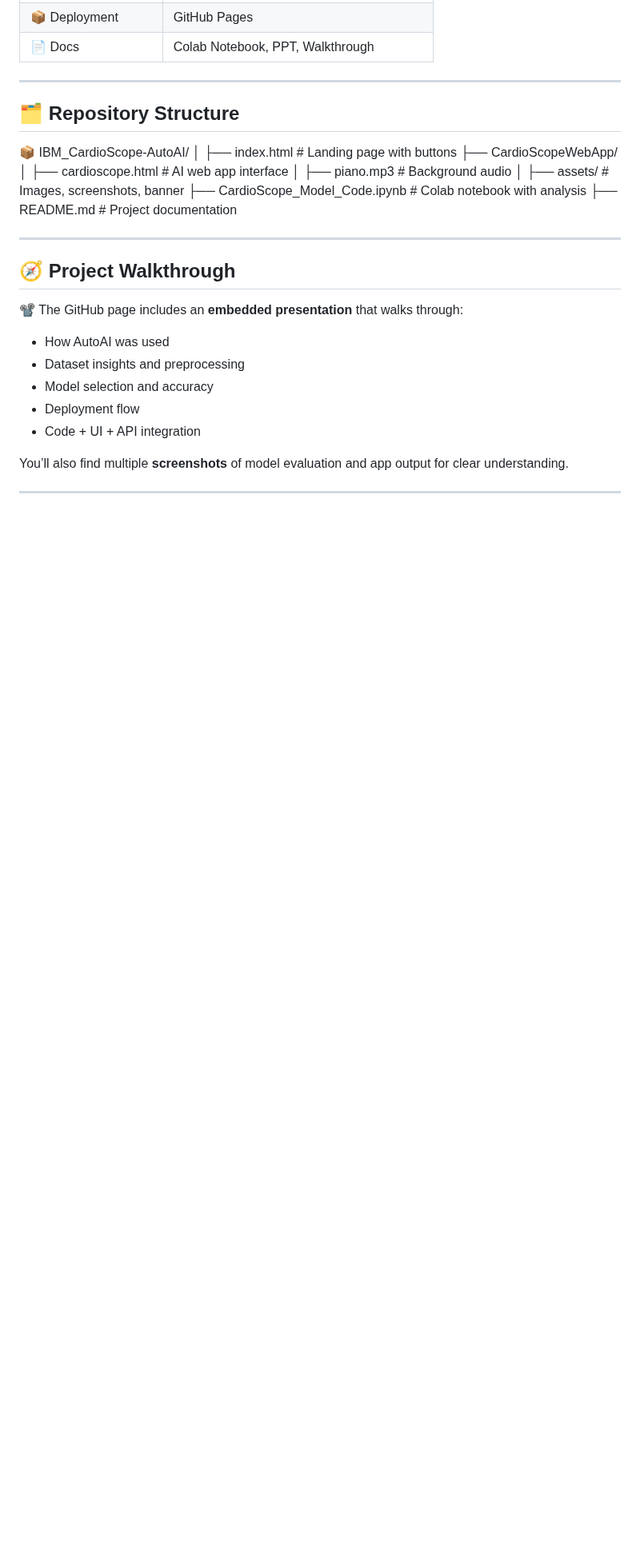
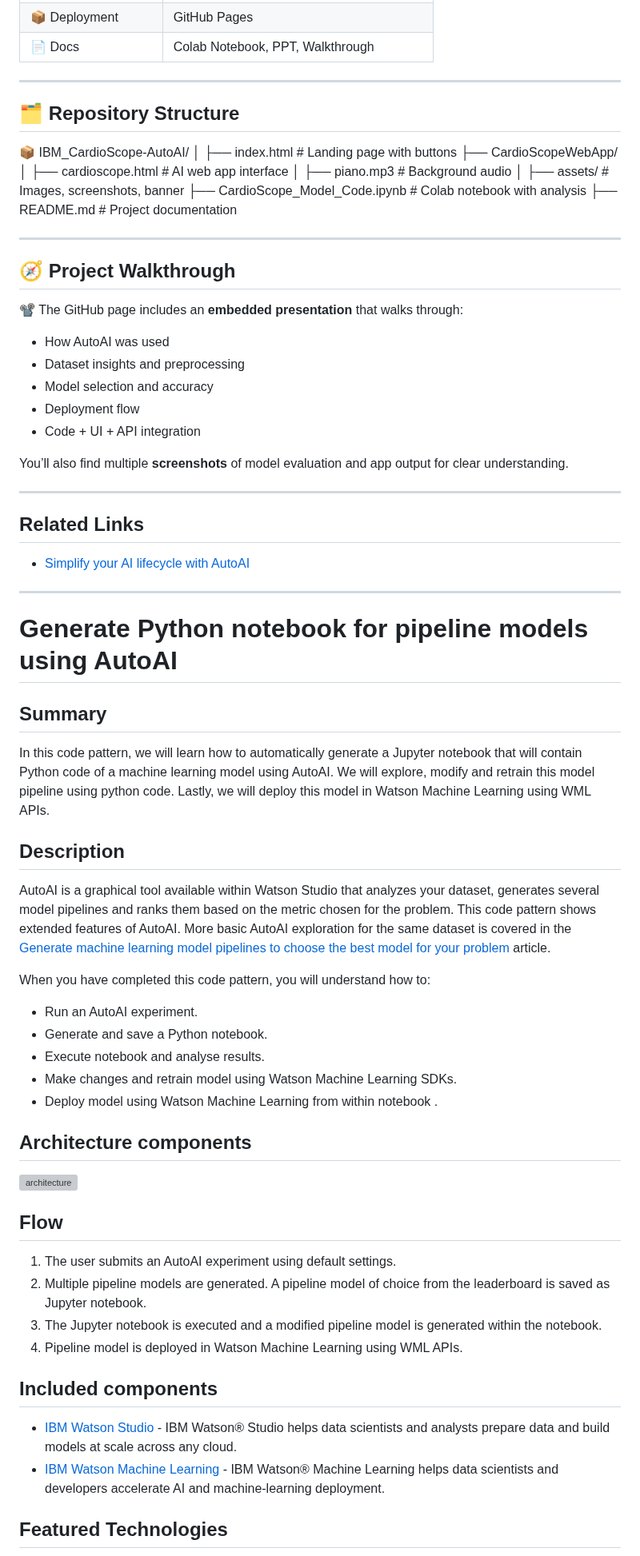
Before and after one commit to Vaibhavidhankhar/IBM_CardioScope-AutoAI, a Markdown page: README.md, the part around one of its changes. Shown at 80% size. Drawn GitHub-style; blank space fills up the shorter version; grey boxes are pictures that could not be loaded.

```diff
--- a/README.md
+++ b/README.md
@@ -106,3 +106,45 @@ You’ll also find multiple **screenshots** of model evaluation and app output f
 
 ---
 
+## Related Links
+
+* [Simplify your AI lifecycle with AutoAI](https://developer.ibm.com/series/explore-autoai/)
+
+---
+
+# Generate Python notebook for pipeline models using AutoAI
+
+## Summary
+
+In this code pattern, we will learn how to automatically generate a Jupyter notebook that will contain Python code of a machine learning model using AutoAI. We will explore, modify and retrain this model pipeline using python code. Lastly, we will deploy this model in Watson Machine Learning using WML APIs.
+
+## Description
+
+AutoAI is a graphical tool available within Watson Studio that analyzes your dataset, generates several model pipelines  and ranks them based on the metric chosen for the problem. This code pattern shows extended features of AutoAI. More basic AutoAI exploration for the same dataset is covered in the [Generate machine learning model pipelines to choose the best model for your problem](https://developer.ibm.com/tutorials/generate-machine-learning-model-pipelines-to-choose-the-best-model-for-your-problem-autoai/) article.
+
+When you have completed this code pattern, you will understand how to:
+
+* Run an AutoAI experiment.
+* Generate and save a Python notebook.
+* Execute notebook and analyse results.
+* Make changes and retrain model using Watson Machine Learning SDKs.
+* Deploy model using Watson Machine Learning from within notebook .
+
+## Architecture components
+
+![architecture](doc/source/images/architecture.png)
+
+## Flow
+
+1. The user submits an AutoAI experiment using default settings.
+1. Multiple pipeline models are generated. A pipeline model of choice from the leaderboard is saved as Jupyter notebook.
+1. The Jupyter notebook is executed and a modified pipeline model is generated within the notebook.
+1. Pipeline model is deployed in Watson Machine Learning using WML APIs.
+
+## Included components
+
+* [IBM Watson Studio](https://cloud.ibm.com/catalog/services/watson-studio) - IBM Watson® Studio helps data scientists and analysts prepare data and build models at scale across any cloud.
+* [IBM Watson Machine Learning](https://cloud.ibm.com/catalog/services/machine-learning) - IBM Watson® Machine Learning helps data scientists and developers accelerate AI and machine-learning deployment.
+
+## Featured Technologies
+
```
Also changed, not shown: other parts of README.md (+19 -0 lines).
